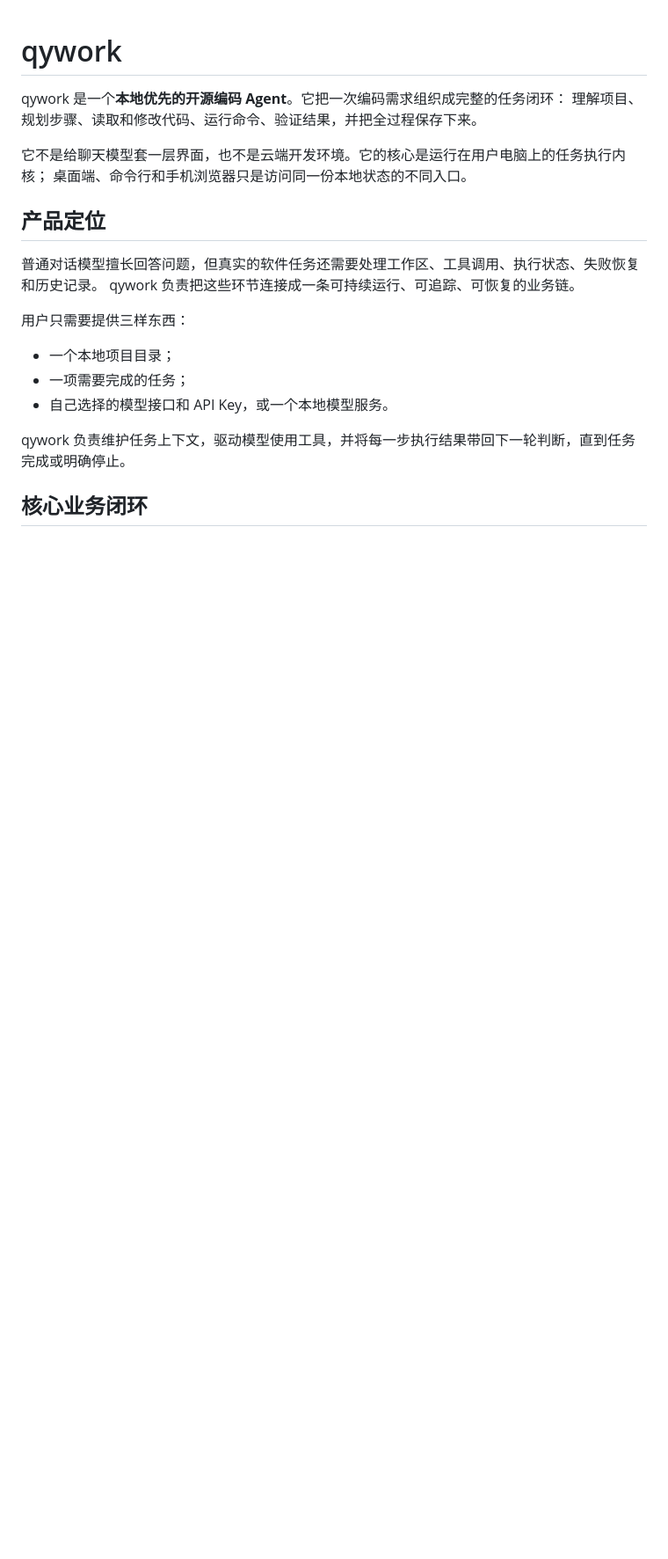
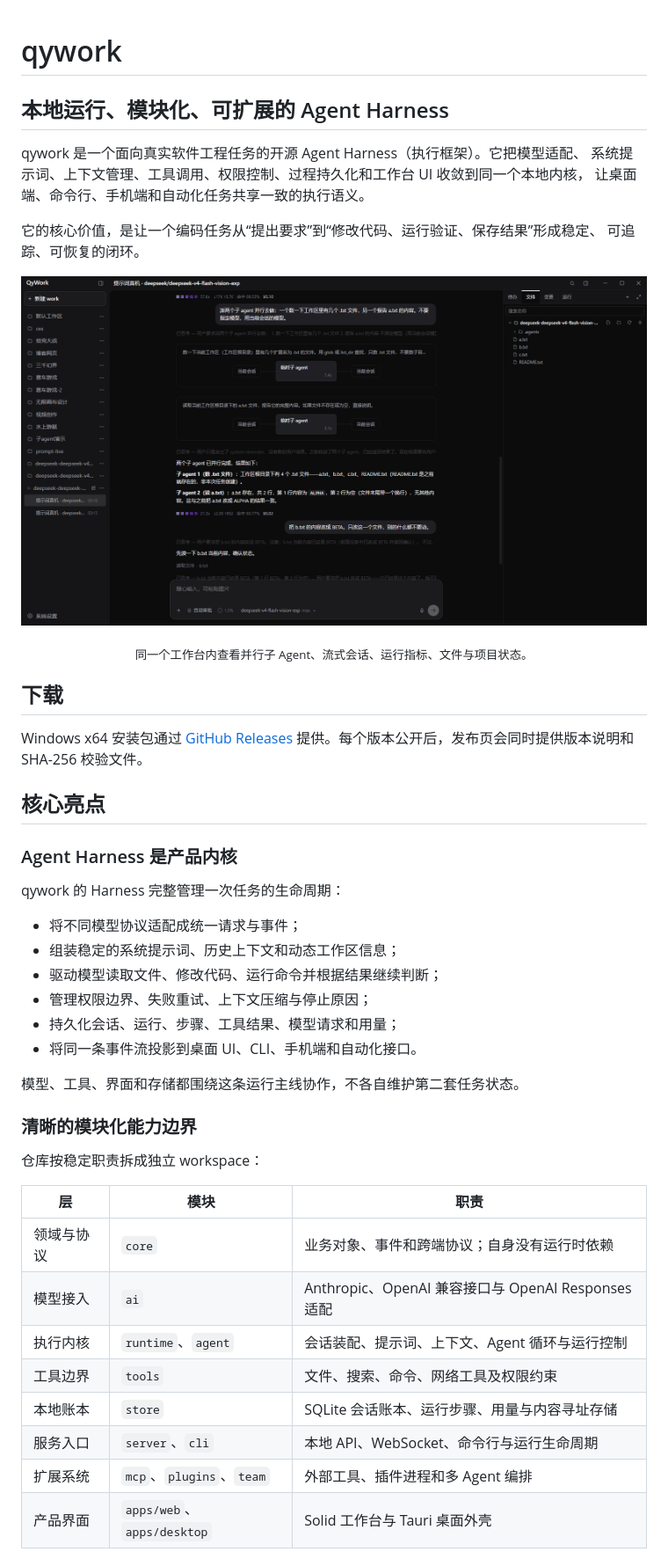
Before and after one commit to qingxueyanshang/qywork-qingyan-harness, a Markdown page: README.md, the part around one of its changes. Shown at 88% size. GitHub-like rendering; pictures changed too: docs/images/qywork-workbench-dark.png (added); blank space fills up the shorter version.

Commit message:
docs(readme): 突出 Agent Harness 核心能力

```diff
--- a/README.md
+++ b/README.md
@@ -1,22 +1,50 @@
 # qywork
 
-qywork 是一个**本地优先的开源编码 Agent**。它把一次编码需求组织成完整的任务闭环：
-理解项目、规划步骤、读取和修改代码、运行命令、验证结果，并把全过程保存下来。
+## 本地运行、模块化、可扩展的 Agent Harness
 
-它不是给聊天模型套一层界面，也不是云端开发环境。它的核心是运行在用户电脑上的任务执行内核；
-桌面端、命令行和手机浏览器只是访问同一份本地状态的不同入口。
+qywork 是一个面向真实软件工程任务的开源 Agent Harness（执行框架）。它把模型适配、
+系统提示词、上下文管理、工具调用、权限控制、过程持久化和工作台 UI 收敛到同一个本地内核，
+让桌面端、命令行、手机端和自动化任务共享一致的执行语义。
 
-## 产品定位
+它的核心价值，是让一个编码任务从“提出要求”到“修改代码、运行验证、保存结果”形成稳定、
+可追踪、可恢复的闭环。
 
-普通对话模型擅长回答问题，但真实的软件任务还需要处理工作区、工具调用、执行状态、失败恢复和历史记录。
-qywork 负责把这些环节连接成一条可持续运行、可追踪、可恢复的业务链。
+![qywork 深色工作台：并行子 Agent、运行指标、会话流与文件浏览](docs/images/qywork-workbench-dark.png)
 
-用户只需要提供三样东西：
+<p align="center"><sub>同一个工作台内查看并行子 Agent、流式会话、运行指标、文件与项目状态。</sub></p>
 
-- 一个本地项目目录；
-- 一项需要完成的任务；
-- 自己选择的模型接口和 API Key，或一个本地模型服务。
+## 下载
 
-qywork 负责维护任务上下文，驱动模型使用工具，并将每一步执行结果带回下一轮判断，直到任务完成或明确停止。
+Windows x64 安装包通过 [GitHub Releases](https://github.com/qingxueyanshang/qywork-qingyan-harness/releases)
+提供。每个版本公开后，发布页会同时提供版本说明和 SHA-256 校验文件。
 
-## 核心业务闭环
+## 核心亮点
+
+### Agent Harness 是产品内核
+
+qywork 的 Harness 完整管理一次任务的生命周期：
+
+- 将不同模型协议适配成统一请求与事件；
+- 组装稳定的系统提示词、历史上下文和动态工作区信息；
+- 驱动模型读取文件、修改代码、运行命令并根据结果继续判断；
+- 管理权限边界、失败重试、上下文压缩与停止原因；
+- 持久化会话、运行、步骤、工具结果、模型请求和用量；
+- 将同一条事件流投影到桌面 UI、CLI、手机端和自动化接口。
+
+模型、工具、界面和存储都围绕这条运行主线协作，不各自维护第二套任务状态。
+
+### 清晰的模块化能力边界
+
+仓库按稳定职责拆成独立 workspace：
+
+| 层 | 模块 | 职责 |
+|---|---|---|
+| 领域与协议 | `core` | 业务对象、事件和跨端协议；自身没有运行时依赖 |
+| 模型接入 | `ai` | Anthropic、OpenAI 兼容接口与 OpenAI Responses 适配 |
+| 执行内核 | `runtime`、`agent` | 会话装配、提示词、上下文、Agent 循环与运行控制 |
+| 工具边界 | `tools` | 文件、搜索、命令、网络工具及权限约束 |
+| 本地账本 | `store` | SQLite 会话账本、运行步骤、用量与内容寻址存储 |
+| 服务入口 | `server`、`cli` | 本地 API、WebSocket、命令行与运行生命周期 |
+| 扩展系统 | `mcp`、`plugins`、`team` | 外部工具、插件进程和多 Agent 编排 |
+| 产品界面 | `apps/web`、`apps/desktop` | Solid 工作台与 Tauri 桌面外壳 |
+
```
Also changed, not shown: other parts of README.md (+93 -75 lines).
